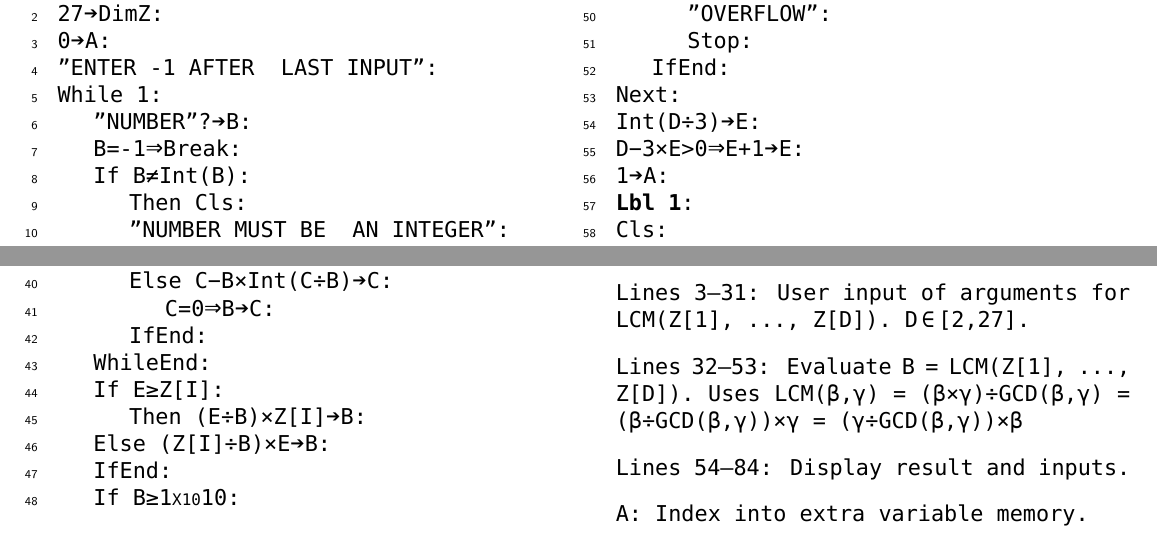
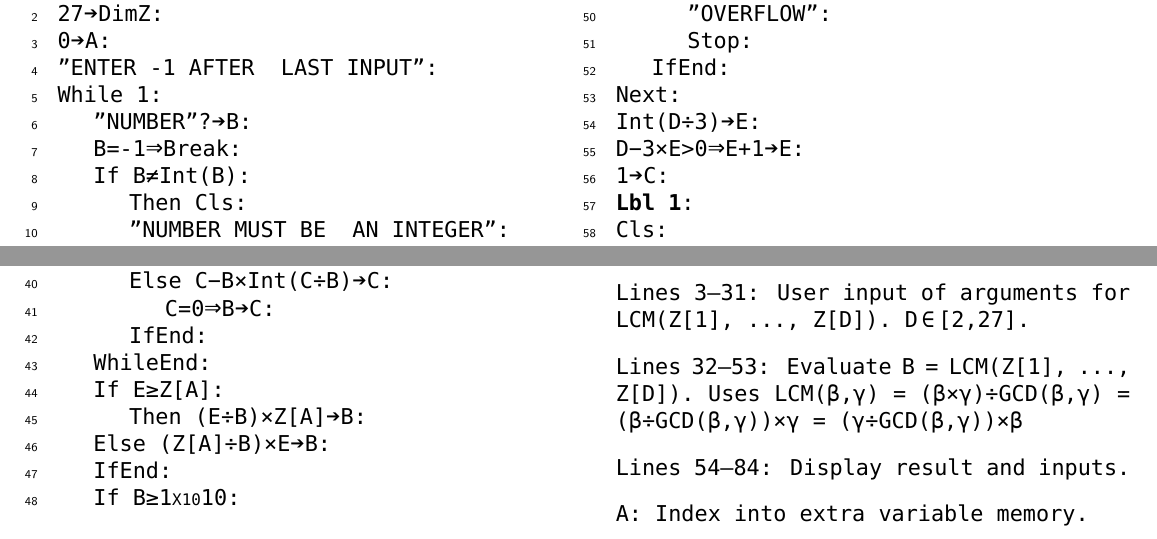
Before and after one commit to slugrustle/fx-5800P_progs, a LaTeX document (LCM/CASIO_fx-5800P_LCM.tex): two parts of page 1 of 2, joined at a grey line, cut so that both start at the same text. Compiled offline with XeLaTeX.

Commit message:
Bugfix
Refactored code and forgot to copy over new .tex and .pdf

```diff
--- a/LCM/CASIO_fx-5800P_LCM.tex
+++ b/LCM/CASIO_fx-5800P_LCM.tex
@@ -134,9 +134,9 @@ For D\MINUS 1\STO A To 1 Step -1:\\
 \IDENT{3}C=0\CBR B\STO C:\\
 \IDENT{2}IfEnd:\\
 \IDENT{1}WhileEnd:\\
-\IDENT{1}If E\GEQ Z[I]:\\
-\IDENT{2}Then (E\DIV B)\MUL Z[I]\STO B:\\
-\IDENT{1}Else (Z[I]\DIV B)\MUL E\STO B:\\
+\IDENT{1}If E\GEQ Z[A]:\\
+\IDENT{2}Then (E\DIV B)\MUL Z[A]\STO B:\\
+\IDENT{1}Else (Z[A]\DIV B)\MUL E\STO B:\\
 \IDENT{1}IfEnd:\\
 \IDENT{1}If B\GEQ 1\EXPTEN10:\\
 \IDENT{2}Then Cls:\\
@@ -146,7 +146,7 @@ For D\MINUS 1\STO A To 1 Step -1:\\
 Next:\\
 Int(D\DIV 3)\STO E:\\
 D\MINUS 3\MUL E>0\CBR E+1\STO E:\\
-1\STO A:\\
+1\STO C:\\
 \strong{Lbl 1}:\\
 Cls:\\
 Locate 1,1,B:\\
```
Also changed, not shown: LCM/CASIO_fx-5800P_LCM.pdf.
